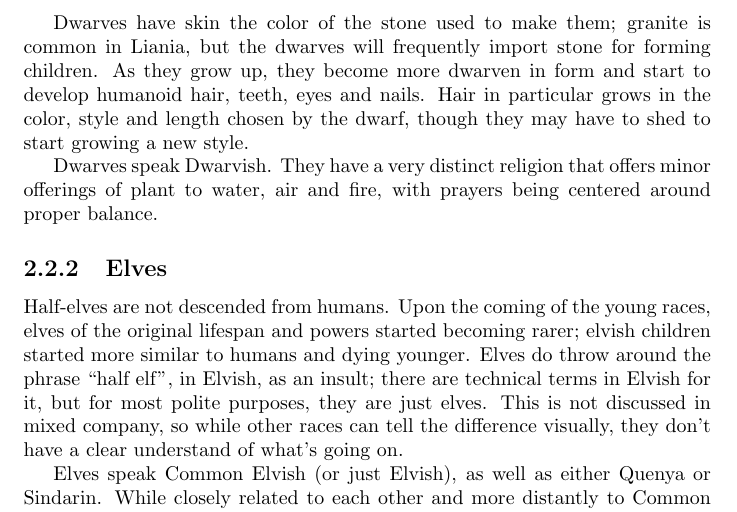
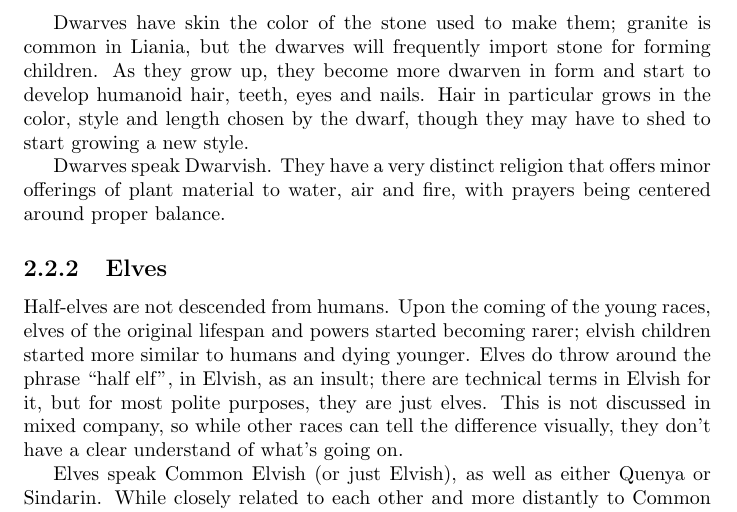
Before and after one commit to Prosfilaes/Liania, a LaTeX thesis (liania_players_guide.tex): part of page 7 of 9, cut so that both start at the same text. Compiled offline with pdfLaTeX.

Commit message:
plant -> plant material

```diff
--- a/liania_players_guide.tex
+++ b/liania_players_guide.tex
@@ -155,7 +155,7 @@ length chosen by the dwarf, though they may have to shed to start growing a new
 style.
 
 Dwarves speak Dwarvish. They have a very distinct religion that offers minor
-offerings of plant to water, air and fire, with prayers being centered around
+offerings of plant material to water, air and fire, with prayers being centered around
 proper balance.
 
 \subsection{Elves}
```
